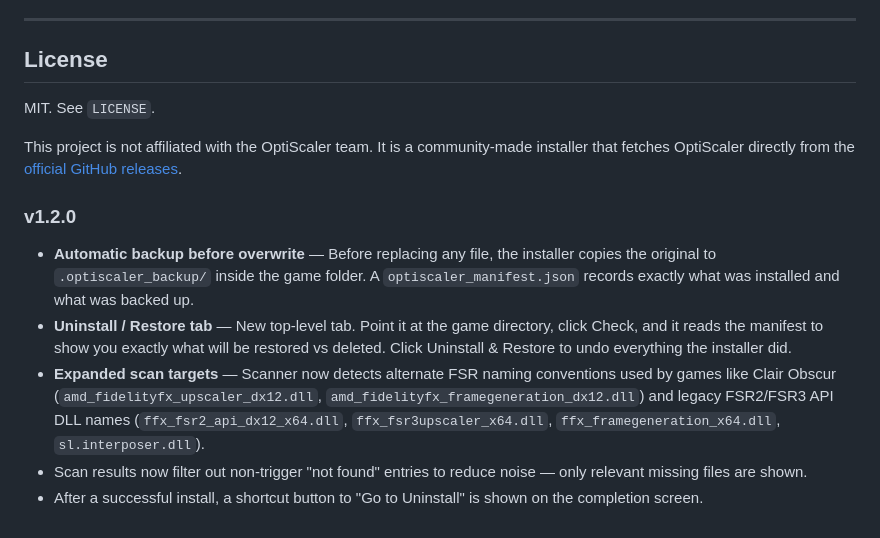
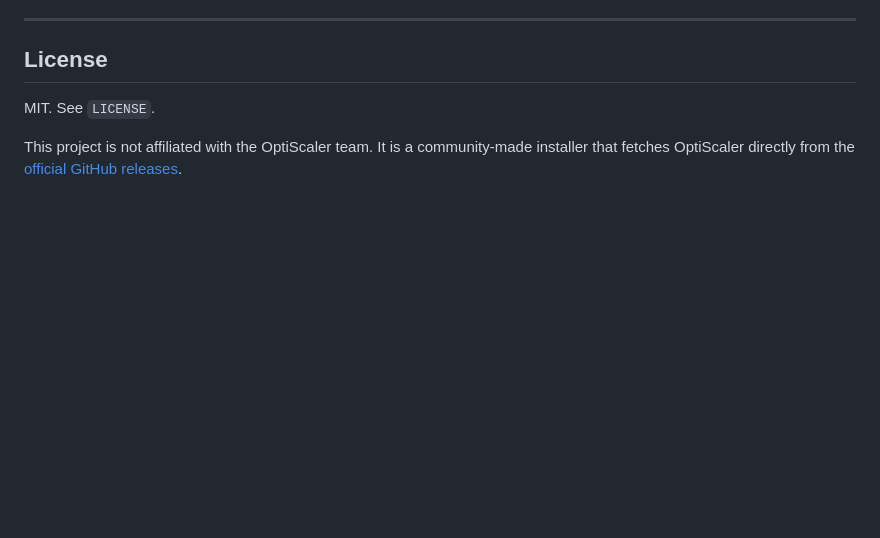
Before and after one commit to dario-gms/OptiScaler-Installer, a Markdown page: README.md, the part around the change. Rendered like a GitHub page; blank space fills up the shorter version.

```diff
--- a/README.md
+++ b/README.md
@@ -206,10 +206,3 @@ If neither condition is met, the installer blocks progression and shows an expla
 MIT. See `LICENSE`.
 
 This project is not affiliated with the OptiScaler team. It is a community-made installer that fetches OptiScaler directly from the [official GitHub releases](https://github.com/optiscaler/OptiScaler/releases).
-
-### v1.2.0
-- **Automatic backup before overwrite** — Before replacing any file, the installer copies the original to `.optiscaler_backup/` inside the game folder. A `optiscaler_manifest.json` records exactly what was installed and what was backed up.
-- **Uninstall / Restore tab** — New top-level tab. Point it at the game directory, click Check, and it reads the manifest to show you exactly what will be restored vs deleted. Click Uninstall & Restore to undo everything the installer did.
-- **Expanded scan targets** — Scanner now detects alternate FSR naming conventions used by games like Clair Obscur (`amd_fidelityfx_upscaler_dx12.dll`, `amd_fidelityfx_framegeneration_dx12.dll`) and legacy FSR2/FSR3 API DLL names (`ffx_fsr2_api_dx12_x64.dll`, `ffx_fsr3upscaler_x64.dll`, `ffx_framegeneration_x64.dll`, `sl.interposer.dll`).
-- Scan results now filter out non-trigger "not found" entries to reduce noise — only relevant missing files are shown.
-- After a successful install, a shortcut button to "Go to Uninstall" is shown on the completion screen.
```
